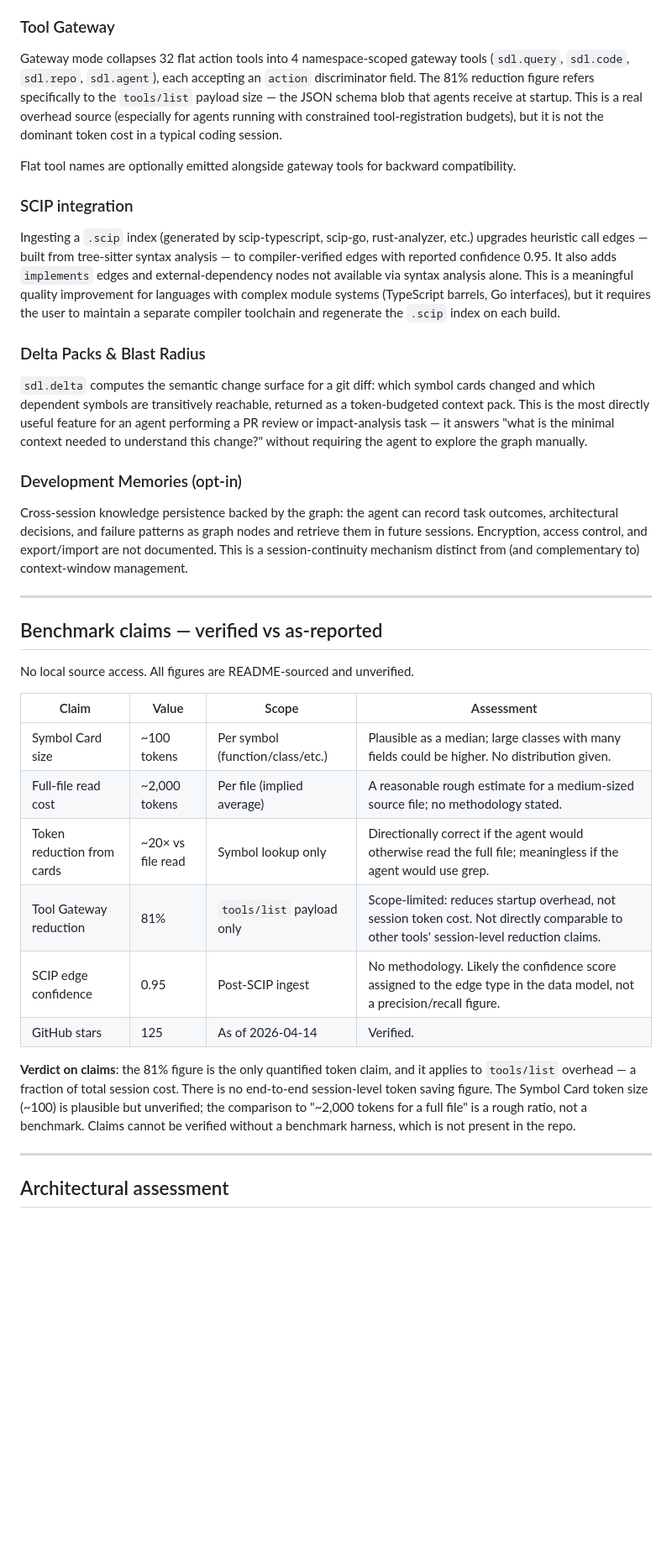
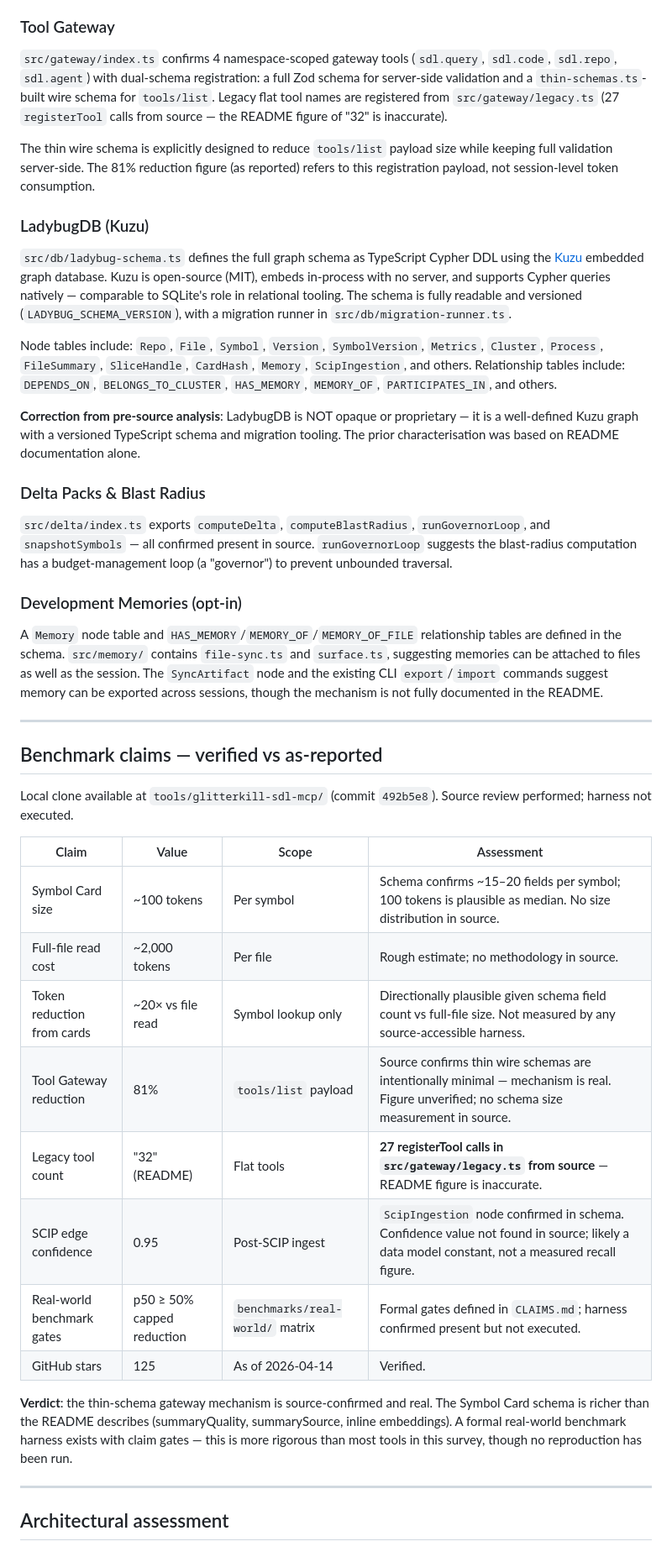
Before and after one commit to pantheon-org/agentic-context, a Markdown page: analysis/ANALYSIS-glitterkill-sdl-mcp.md, the part around one of its changes. Shown at 84% size. Drawn GitHub-style; blank space fills up the shorter version.

```diff
--- a/analysis/ANALYSIS-glitterkill-sdl-mcp.md
+++ b/analysis/ANALYSIS-glitterkill-sdl-mcp.md
@@ -54,38 +66,44 @@ The ladder is a **prompting policy**, not a technical enforcement mechanism —
 
 ### Tool Gateway
 
-Gateway mode collapses 32 flat action tools into 4 namespace-scoped gateway tools (`sdl.query`, `sdl.code`, `sdl.repo`, `sdl.agent`), each accepting an `action` discriminator field. The 81% reduction figure refers specifically to the `tools/list` payload size — the JSON schema blob that agents receive at startup. This is a real overhead source (especially for agents running with constrained tool-registration budgets), but it is not the dominant token cost in a typical coding session.
+`src/gateway/index.ts` confirms 4 namespace-scoped gateway tools (`sdl.query`, `sdl.code`, `sdl.repo`, `sdl.agent`) with dual-schema registration: a full Zod schema for server-side validation and a `thin-schemas.ts`-built wire schema for `tools/list`. Legacy flat tool names are registered from `src/gateway/legacy.ts` (27 `registerTool` calls from source — the README figure of "32" is inaccurate).
 
-Flat tool names are optionally emitted alongside gateway tools for backward compatibility.
+The thin wire schema is explicitly designed to reduce `tools/list` payload size while keeping full validation server-side. The 81% reduction figure (as reported) refers to this registration payload, not session-level token consumption.
 
-### SCIP integration
+### LadybugDB (Kuzu)
 
-Ingesting a `.scip` index (generated by scip-typescript, scip-go, rust-analyzer, etc.) upgrades heuristic call edges — built from tree-sitter syntax analysis — to compiler-verified edges with reported confidence 0.95. It also adds `implements` edges and external-dependency nodes not available via syntax analysis alone. This is a meaningful quality improvement for languages with complex module systems (TypeScript barrels, Go interfaces), but it requires the user to maintain a separate compiler toolchain and regenerate the `.scip` index on each build.
+`src/db/ladybug-schema.ts` defines the full graph schema as TypeScript Cypher DDL using the [Kuzu](https://kuzudb.com/) embedded graph database. Kuzu is open-source (MIT), embeds in-process with no server, and supports Cypher queries natively — comparable to SQLite's role in relational tooling. The schema is fully readable and versioned (`LADYBUG_SCHEMA_VERSION`), with a migration runner in `src/db/migration-runner.ts`.
+
+Node tables include: `Repo`, `File`, `Symbol`, `Version`, `SymbolVersion`, `Metrics`, `Cluster`, `Process`, `FileSummary`, `SliceHandle`, `CardHash`, `Memory`, `ScipIngestion`, and others. Relationship tables include: `DEPENDS_ON`, `BELONGS_TO_CLUSTER`, `HAS_MEMORY`, `MEMORY_OF`, `PARTICIPATES_IN`, and others.
+
+**Correction from pre-source analysis**: LadybugDB is NOT opaque or proprietary — it is a well-defined Kuzu graph with a versioned TypeScript schema and migration tooling. The prior characterisation was based on README documentation alone.
 
 ### Delta Packs & Blast Radius
 
-`sdl.delta` computes the semantic change surface for a git diff: which symbol cards changed and which dependent symbols are transitively reachable, returned as a token-budgeted context pack. This is the most directly useful feature for an agent performing a PR review or impact-analysis task — it answers "what is the minimal context needed to understand this change?" without requiring the agent to explore the graph manually.
+`src/delta/index.ts` exports `computeDelta`, `computeBlastRadius`, `runGovernorLoop`, and `snapshotSymbols` — all confirmed present in source. `runGovernorLoop` suggests the blast-radius computation has a budget-management loop (a "governor") to prevent unbounded traversal.
 
 ### Development Memories (opt-in)
 
-Cross-session knowledge persistence backed by the graph: the agent can record task outcomes, architectural decisions, and failure patterns as graph nodes and retrieve them in future sessions. Encryption, access control, and export/import are not documented. This is a session-continuity mechanism distinct from (and complementary to) context-window management.
+A `Memory` node table and `HAS_MEMORY`/`MEMORY_OF`/`MEMORY_OF_FILE` relationship tables are defined in the schema. `src/memory/` contains `file-sync.ts` and `surface.ts`, suggesting memories can be attached to files as well as the session. The `SyncArtifact` node and the existing CLI `export`/`import` commands suggest memory can be exported across sessions, though the mechanism is not fully documented in the README.
 
 ---
 
 ## Benchmark claims — verified vs as-reported
 
-No local source access. All figures are README-sourced and unverified.
+Local clone available at `tools/glitterkill-sdl-mcp/` (commit `492b5e8`). Source review performed; harness not executed.
 
 | Claim | Value | Scope | Assessment |
 |-------|-------|-------|------------|
-| Symbol Card size | ~100 tokens | Per symbol (function/class/etc.) | Plausible as a median; large classes with many fields could be higher. No distribution given. |
-| Full-file read cost | ~2,000 tokens | Per file (implied average) | A reasonable rough estimate for a medium-sized source file; no methodology stated. |
-| Token reduction from cards | ~20× vs file read | Symbol lookup only | Directionally correct if the agent would otherwise read the full file; meaningless if the agent would use grep. |
-| Tool Gateway reduction | 81% | `tools/list` payload only | Scope-limited: reduces startup overhead, not session token cost. Not directly comparable to other tools' session-level reduction claims. |
-| SCIP edge confidence | 0.95 | Post-SCIP ingest | No methodology. Likely the confidence score assigned to the edge type in the data model, not a precision/recall figure. |
+| Symbol Card size | ~100 tokens | Per symbol | Schema confirms ~15–20 fields per symbol; 100 tokens is plausible as median. No size distribution in source. |
+| Full-file read cost | ~2,000 tokens | Per file | Rough estimate; no methodology in source. |
+| Token reduction from cards | ~20× vs file read | Symbol lookup only | Directionally plausible given schema field count vs full-file size. Not measured by any source-accessible harness. |
+| Tool Gateway reduction | 81% | `tools/list` payload | Source confirms thin wire schemas are intentionally minimal — mechanism is real. Figure unverified; no schema size measurement in source. |
+| Legacy tool count | "32" (README) | Flat tools | **27 registerTool calls in `src/gateway/legacy.ts` from source** — README figure is inaccurate. |
+| SCIP edge confidence | 0.95 | Post-SCIP ingest | `ScipIngestion` node confirmed in schema. Confidence value not found in source; likely a data model constant, not a measured recall figure. |
+| Real-world benchmark gates | p50 ≥ 50% capped reduction | `benchmarks/real-world/` matrix | Formal gates defined in `CLAIMS.md`; harness confirmed present but not executed. |
 | GitHub stars | 125 | As of 2026-04-14 | Verified. |
 
-**Verdict on claims**: the 81% figure is the only quantified token claim, and it applies to `tools/list` overhead — a fraction of total session cost. There is no end-to-end session-level token saving figure. The Symbol Card token size (~100) is plausible but unverified; the comparison to "~2,000 tokens for a full file" is a rough ratio, not a benchmark. Claims cannot be verified without a benchmark harness, which is not present in the repo.
+**Verdict**: the thin-schema gateway mechanism is source-confirmed and real. The Symbol Card schema is richer than the README describes (summaryQuality, summarySource, inline embeddings). A formal real-world benchmark harness exists with claim gates — this is more rigorous than most tools in this survey, though no reproduction has been run.
 
 ---
 
```
Also changed, not shown: other parts of analysis/ANALYSIS-glitterkill-sdl-mcp.md (+58 -44 lines).
